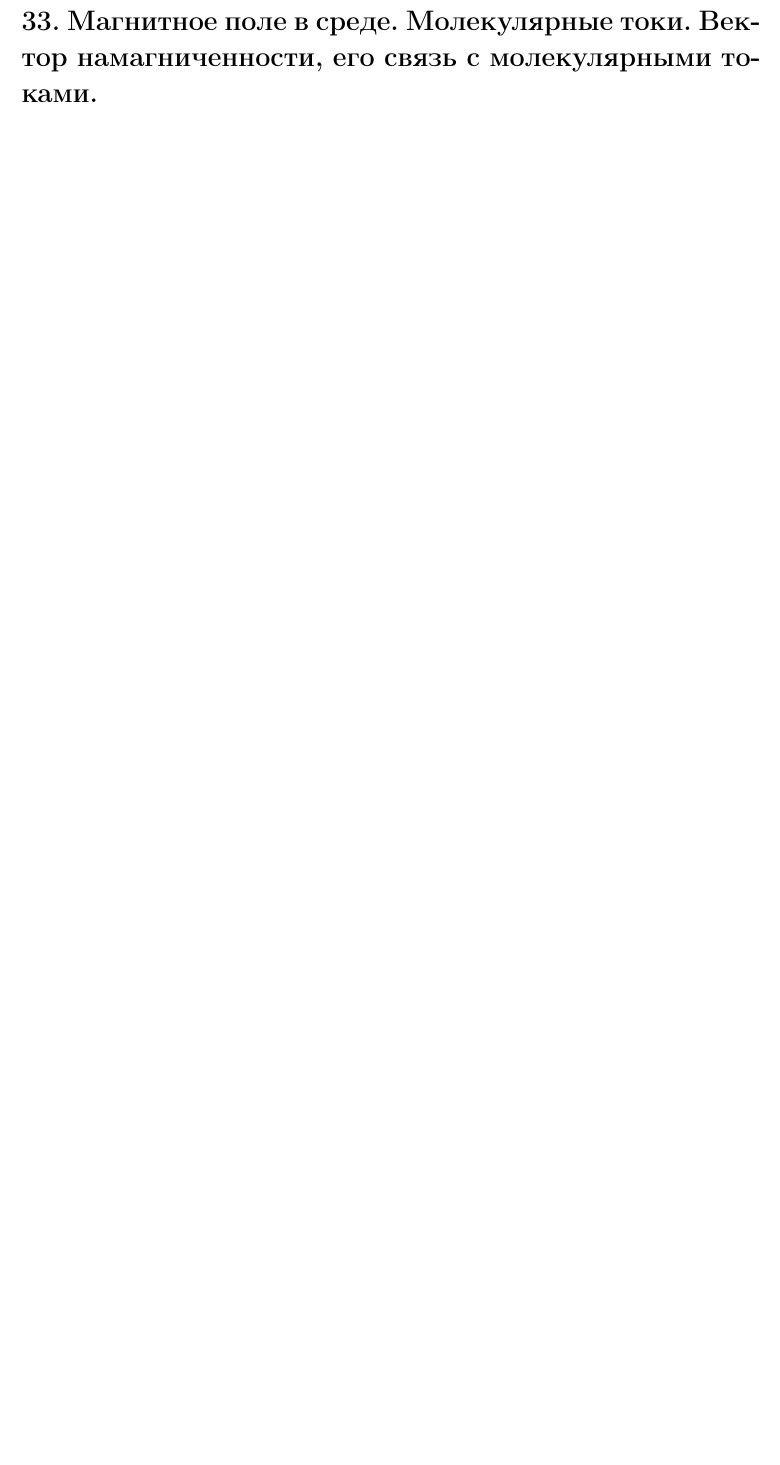
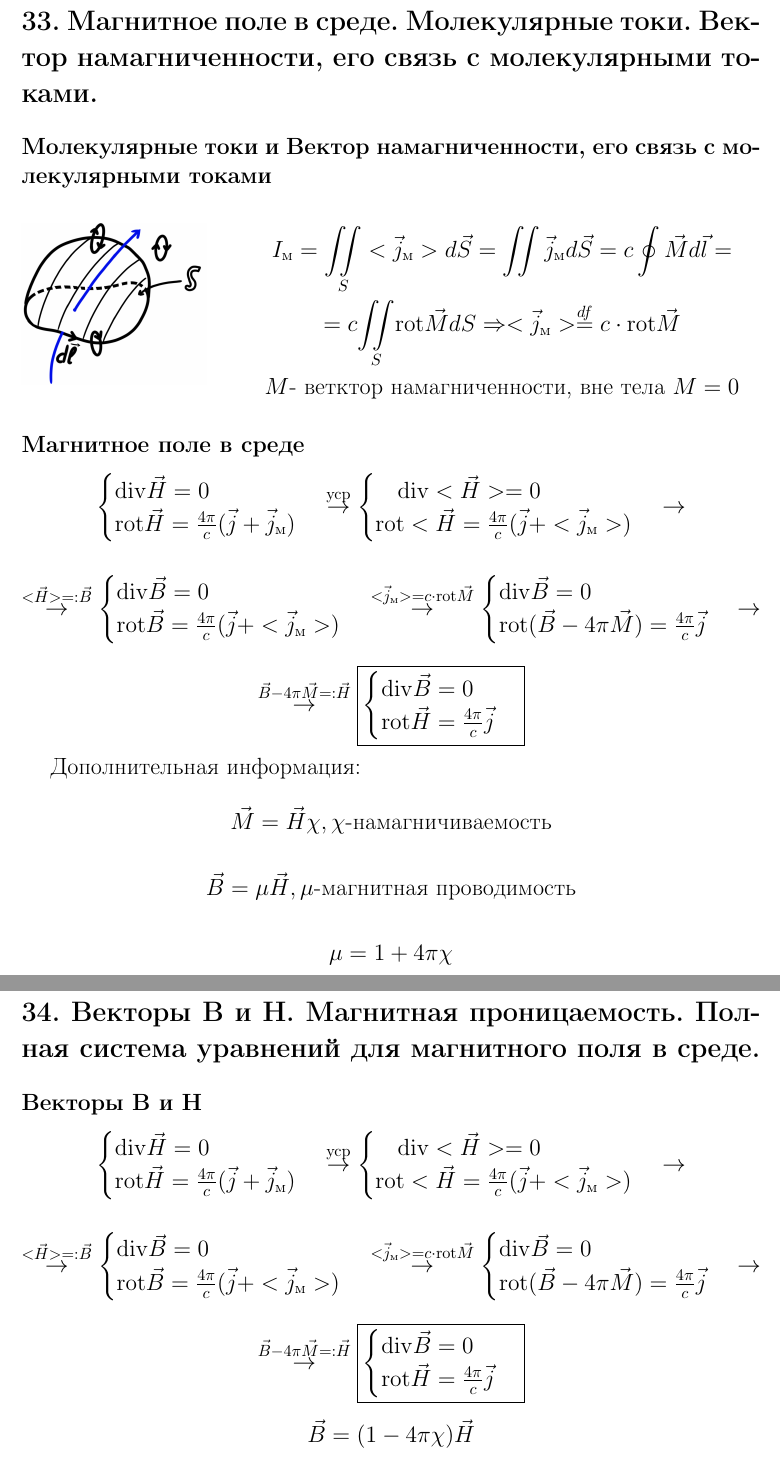
Before and after one commit to vladnail/Electricity-and-Magnetism-exam, a LaTeX document (Answers_Questions.tex, which reads section/section_33.tex, section/section_34.tex): part of page 61 of 61 before the commit and two parts of pages 61 and 62 of 65 after it, the two joined at a grey line, cut so that both start at the same text, the shorter picture padded with empty space. Compiled offline with pdfLaTeX.

Commit message:
37 жди меня

```diff
--- a/section/section_33.tex
+++ b/section/section_33.tex
@@ -1,2 +1,75 @@
 \section*{33. Магнитное поле в среде. Молекулярные токи. Вектор намагниченности,
 его связь с молекулярными токами.}
+
+\subsection*{Молекулярные токи и Вектор намагниченности,
+его связь с молекулярными токами}
+
+\begin{minipage}[c]{0.25\textwidth} % Левая часть: изображение
+    \includegraphics[width=\textwidth]{im/72.png} % Ваше изображение
+\end{minipage}%
+\hfill
+\begin{minipage}[c]{0.7\textwidth} % Правая часть: текст
+    \begin{gather*}
+        I_{\text{м}}=\underset{S}{\iint} <\vec{j}_{\text{м}}>d\vec{S}=\iint \vec{j}_{\text{м}}d\vec{S}=c\oint \vec{M}d\vec{l}= \\
+        =c\underset{S}{\iint}\mathrm{rot}\vec{M}dS \Rightarrow <\vec{j}_{\text{м}}>\overset{df}{=}c\cdot \mathrm{rot}\vec{M} \\
+        M\text{- ветктор намагниченности, вне тела } M=0
+    \end{gather*}
+\end{minipage}
+
+\subsection*{Магнитное поле в среде}
+
+\[
+\begin{aligned}
+    \begin{cases}
+        \mathrm{div}\vec{H}=0  \\
+        \mathrm{rot}\vec{H}=\frac{4\pi}{c}(\vec{j}+\vec{j}_{\text{м}})
+    \end{cases}
+    \overset{\text{уср}}{\rightarrow}
+    \begin{cases}
+        \quad \mathrm{div}<\vec{H}>=0 \\
+        \mathrm{rot}<\vec{H}= \frac{4\pi}{c}(\vec{j}+<\vec{j}_{\text{м}}>)
+    \end{cases}
+    \rightarrow
+\end{aligned}
+\]
+
+\[
+\begin{aligned}
+    \overset{<\vec{H}>=:\vec{B}}{\rightarrow}
+    \begin{cases}
+        \mathrm{div}\vec{B}=0 \\
+        \mathrm{rot}\vec{B}= \frac{4\pi}{c}(\vec{j}+<\vec{j}_{\text{м}}>)
+    \end{cases}
+    \overset{<\vec{j}_{\text{м}}>=c\cdot \mathrm{rot}\vec{M}}{\rightarrow}
+    \begin{cases}
+        \mathrm{div}\vec{B}=0 \\
+        \mathrm{rot}(\vec{B}-4\pi\vec{M})= \frac{4\pi}{c}\vec{j}
+    \end{cases}
+    \rightarrow
+\end{aligned}
+\]
+
+\[
+\begin{aligned}
+    \overset{\vec{B}-4\pi\vec{M}=:\vec{H}}{\rightarrow}
+    \boxed{\begin{cases}
+        \mathrm{div}\vec{B}=0 \\
+        \mathrm{rot}\vec{H}= \frac{4\pi}{c}\vec{j}
+    \end{cases}
+    }
+\end{aligned}
+\]
+
+Дополнительная информация:
+
+\[
+\vec{M}=\vec{H}\chi, \chi \text{-намагничиваемость}
+\]
+
+\[
+\vec{B}=\mu \vec{H}, \mu \text{-магнитная проводимость}
+\]
+
+\[
+\mu=1+4\pi\chi
+\]
--- /dev/null
+++ b/section/section_34.tex
@@ -0,0 +1,49 @@
+\section*{34. Векторы В и Н. Магнитная проницаемость. Полная система уравнений для
+магнитного поля в среде.}
+
+\subsection*{Векторы В и Н}
+
+\[
+\begin{aligned}
+    \begin{cases}
+        \mathrm{div}\vec{H}=0  \\
+        \mathrm{rot}\vec{H}=\frac{4\pi}{c}(\vec{j}+\vec{j}_{\text{м}})
+    \end{cases}
+    \overset{\text{уср}}{\rightarrow}
+    \begin{cases}
+        \quad \mathrm{div}<\vec{H}>=0 \\
+        \mathrm{rot}<\vec{H}= \frac{4\pi}{c}(\vec{j}+<\vec{j}_{\text{м}}>)
+    \end{cases}
+    \rightarrow
+\end{aligned}
+\]
+
+\[
+\begin{aligned}
+    \overset{<\vec{H}>=:\vec{B}}{\rightarrow}
+    \begin{cases}
+        \mathrm{div}\vec{B}=0 \\
+        \mathrm{rot}\vec{B}= \frac{4\pi}{c}(\vec{j}+<\vec{j}_{\text{м}}>)
+    \end{cases}
+    \overset{<\vec{j}_{\text{м}}>=c\cdot \mathrm{rot}\vec{M}}{\rightarrow}
+    \begin{cases}
+        \mathrm{div}\vec{B}=0 \\
+        \mathrm{rot}(\vec{B}-4\pi\vec{M})= \frac{4\pi}{c}\vec{j}
+    \end{cases}
+    \rightarrow
+\end{aligned}
+\]
+
+\[
+\begin{aligned}
+    \overset{\vec{B}-4\pi\vec{M}=:\vec{H}}{\rightarrow}
+    \boxed{\begin{cases}
+        \mathrm{div}\vec{B}=0 \\
+        \mathrm{rot}\vec{H}= \frac{4\pi}{c}\vec{j}
+    \end{cases}
+    }
+\end{aligned}
+\]
+
+\[
+\vec{B}=(1-4\pi\chi)\vec{H}
@@ -0,0 +62 @@
+\subsection*{Полная система уравнений для
```
Also changed, not shown: Answers_Questions.tex (+7 -0 lines), section/section_35.tex (added, +34 -0 lines), section/section_36.tex (added, +74 -0 lines), section/section_37.tex (added, +18 -0 lines), im/72.png (added), im/73.png (added), im/74.png (added), im/75.png (added), im/76.png (added), im/77.png (added), section/section_34.tex (20 more changed lines), 8 other files.
